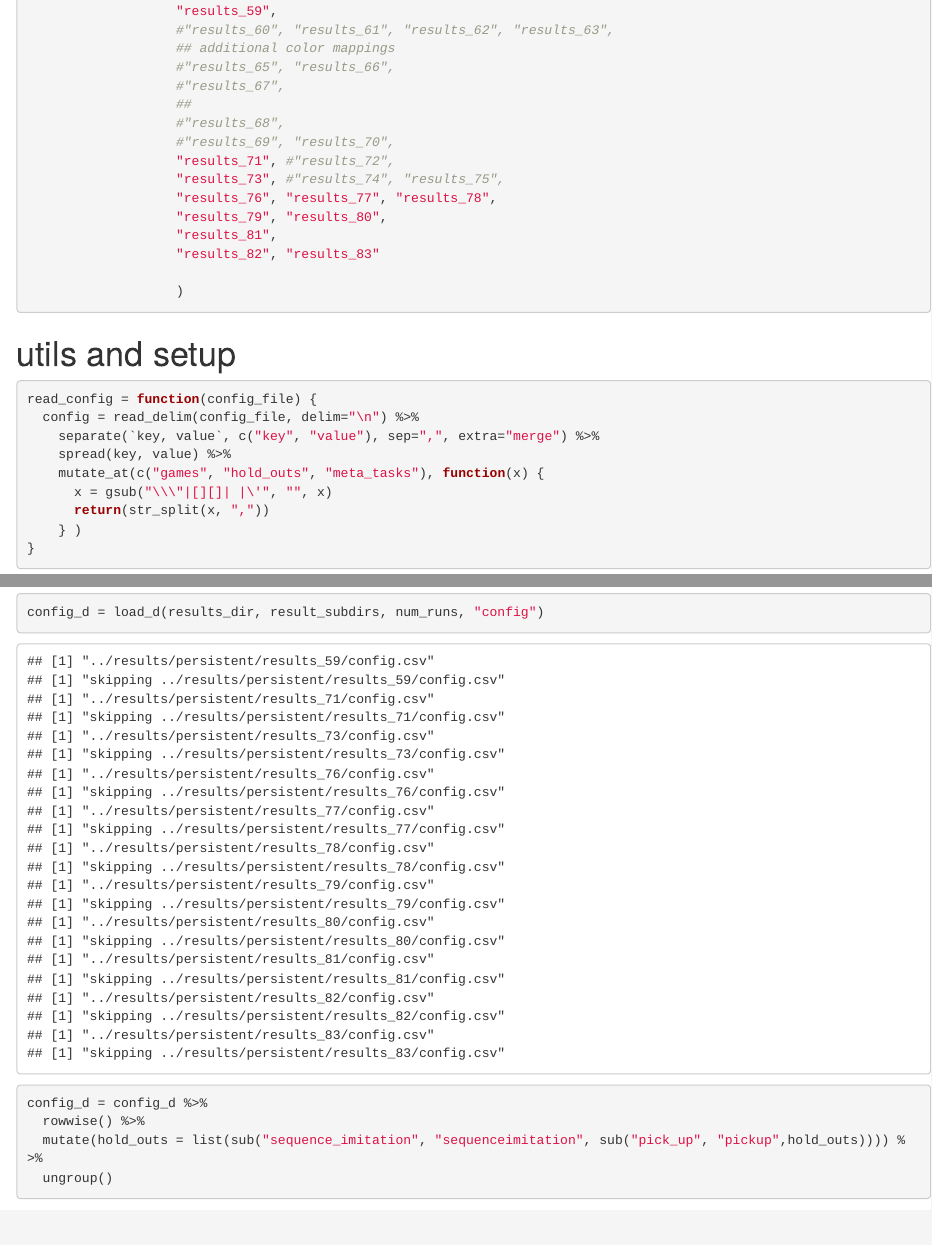
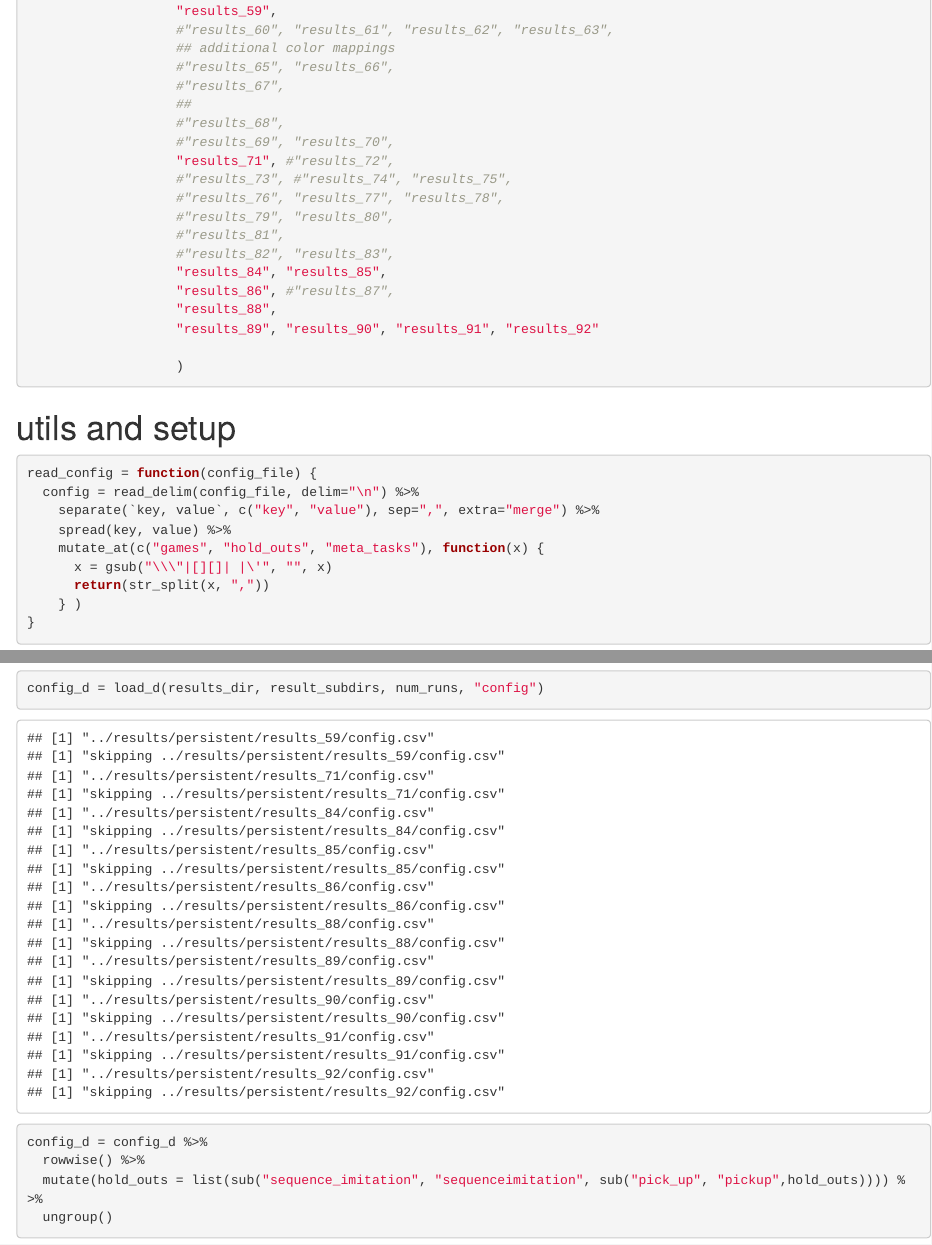
Before and after one commit to lampinen/homm_grids, an R Markdown document (analysis/eml_grids_analyses.Rmd): the page in a window 1100 px wide, from 870 px down, and a second part further down, joined at a grey line. Rendered offline with R 4.5, knitr and Pandoc, with nearby package versions; some code elsewhere in the file could not run offline.

Commit message:
Ever analyzing

```diff
--- a/analysis/eml_grids_analyses.Rmd
+++ b/analysis/eml_grids_analyses.Rmd
@@ -42,11 +42,15 @@ result_subdirs = c(#"results_0",
                    #"results_68",
                    #"results_69", "results_70",
                    "results_71", #"results_72",
-                   "results_73", #"results_74", "results_75",
-                   "results_76", "results_77", "results_78",
-                   "results_79", "results_80",
-                   "results_81",
-                   "results_82", "results_83"
+                   #"results_73", #"results_74", "results_75",
+                   #"results_76", "results_77", "results_78",
+                   #"results_79", "results_80",
+                   #"results_81",
+                   #"results_82", "results_83",
+                   "results_84", "results_85",
+                   "results_86", #"results_87",
+                   "results_88",
+                   "results_89", "results_90", "results_91", "results_92"
 
                    )
 
```
